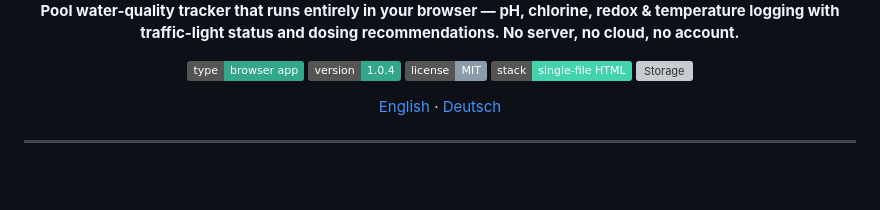
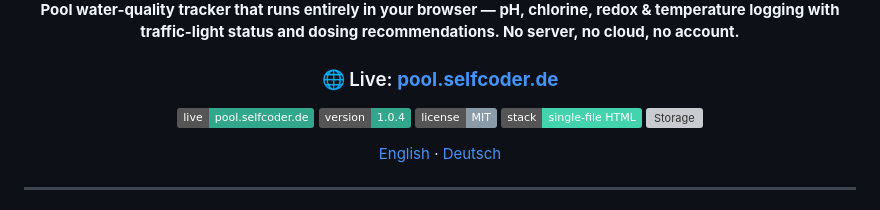
Before and after one commit to s3lfcod3r/selfpooltracker, a Markdown page: README.md, the part around the change. Rendered like a GitHub page; badges without logos; blank space fills up the shorter version; grey boxes are pictures that could not be loaded.

Commit message:
docs: add live website link/badge (pool.selfcoder.de)

```diff
--- a/README.md
+++ b/README.md
@@ -5,7 +5,9 @@
 
 **Pool water-quality tracker that runs entirely in your browser — pH, chlorine, redox & temperature logging with traffic-light status and dosing recommendations. No server, no cloud, no account.**
 
-![Type](https://img.shields.io/badge/type-browser%20app-33A78C)
+### 🌐 Live: **[pool.selfcoder.de](https://pool.selfcoder.de)**
+
+[![Website](https://img.shields.io/badge/live-pool.selfcoder.de-33A78C?logo=githubpages&logoColor=white)](https://pool.selfcoder.de)
 ![Version](https://img.shields.io/badge/version-1.0.4-33A78C)
 ![License](https://img.shields.io/badge/license-MIT-8A9CAA)
 ![Stack](https://img.shields.io/badge/stack-single--file%20HTML-43D3AD)
```
